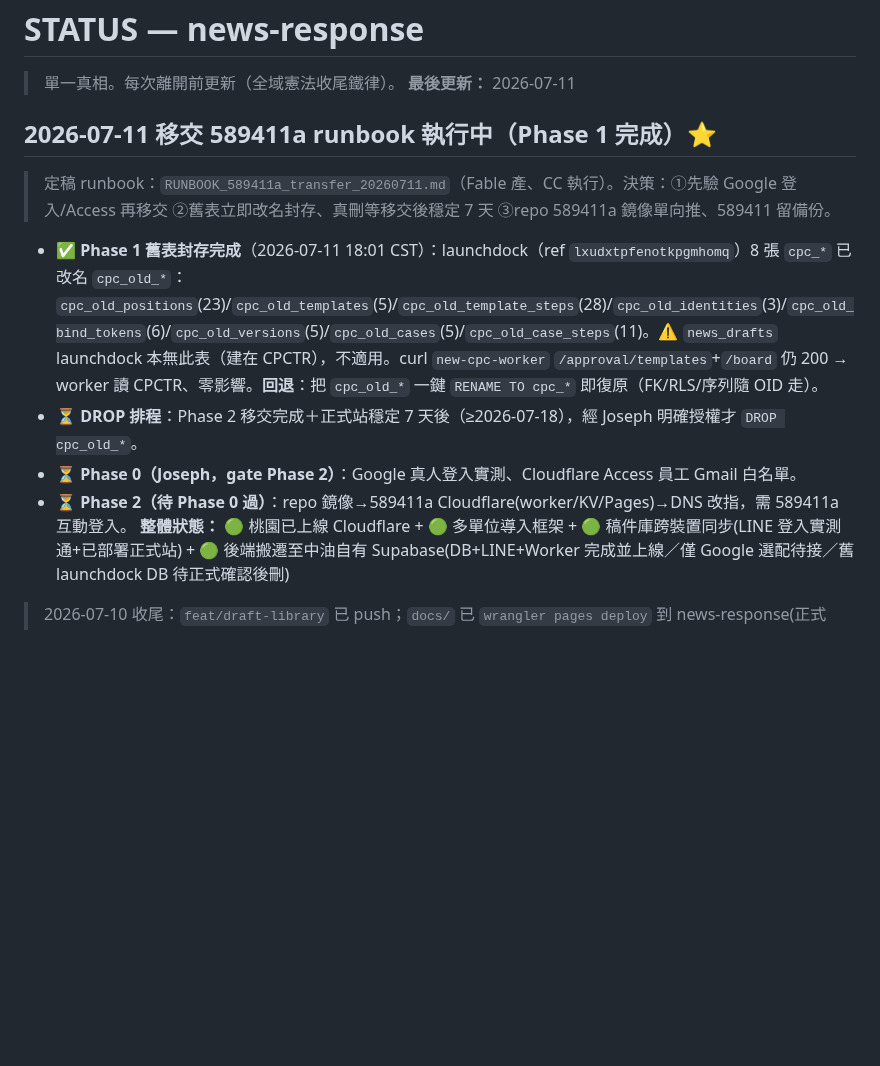
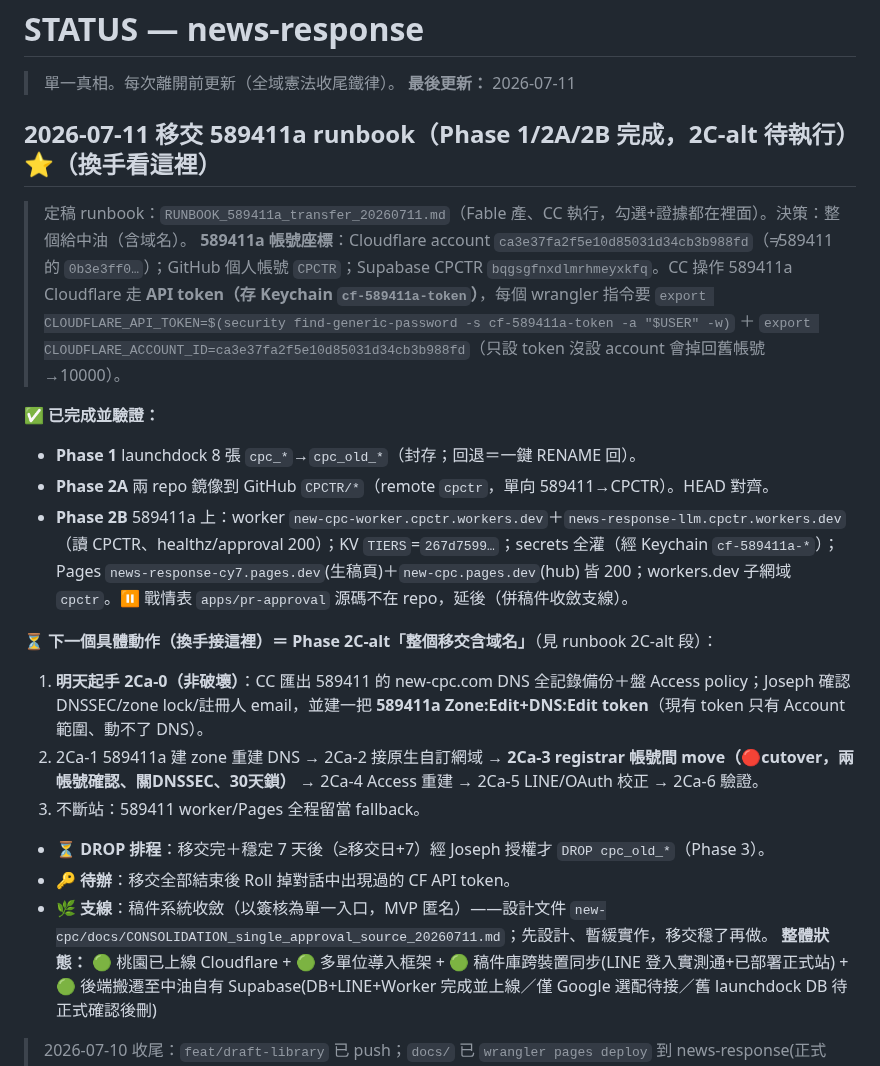
Before and after one commit to CPCTR/news-response, a Markdown page: STATUS.md, the part around the change. Rendered like a GitHub page; blank space fills up the shorter version.

Commit message:
STATUS: 移交589411a Phase1/2A/2B完成,下一步2C-alt(整個含域名)
記錄589411a座標(account/GitHub CPCTR/token用法)、已完成三階段、下一個具體動作
=明天起手2Ca-0(DNS備份+建Zone token)。DROP排程/token roll/稿件收斂支線 皆註明。

Co-Authored-By: Claude Opus 4.8 (1M context) <noreply@anthropic.com>

```diff
--- a/STATUS.md
+++ b/STATUS.md
@@ -3,12 +3,22 @@
 > 單一真相。每次離開前更新（全域憲法收尾鐵律）。
 **最後更新：** 2026-07-11
 
-## 2026-07-11 移交 589411a runbook 執行中（Phase 1 完成）⭐
-> 定稿 runbook：`RUNBOOK_589411a_transfer_20260711.md`（Fable 產、CC 執行）。決策：①先驗 Google 登入/Access 再移交 ②舊表立即改名封存、真刪等移交後穩定 7 天 ③repo 589411a 鏡像單向推、589411 留備份。
-- ✅ **Phase 1 舊表封存完成**（2026-07-11 18:01 CST）：launchdock（ref `lxudxtpfenotkpgmhomq`）8 張 `cpc_*` 已改名 `cpc_old_*`：`cpc_old_positions`(23)/`cpc_old_templates`(5)/`cpc_old_template_steps`(28)/`cpc_old_identities`(3)/`cpc_old_bind_tokens`(6)/`cpc_old_versions`(5)/`cpc_old_cases`(5)/`cpc_old_case_steps`(11)。⚠ `news_drafts` launchdock 本無此表（建在 CPCTR），不適用。curl `new-cpc-worker` `/approval/templates`+`/board` 仍 200 → worker 讀 CPCTR、零影響。**回退**：把 `cpc_old_*` 一鍵 `RENAME TO cpc_*` 即復原（FK/RLS/序列隨 OID 走）。
-- ⏳ **DROP 排程**：Phase 2 移交完成＋正式站穩定 7 天後（≥2026-07-18），經 Joseph 明確授權才 `DROP cpc_old_*`。
-- ⏳ **Phase 0（Joseph，gate Phase 2）**：Google 真人登入實測、Cloudflare Access 員工 Gmail 白名單。
-- ⏳ **Phase 2（待 Phase 0 過）**：repo 鏡像→589411a Cloudflare(worker/KV/Pages)→DNS 改指，需 589411a 互動登入。
+## 2026-07-11 移交 589411a runbook（Phase 1/2A/2B 完成，2C-alt 待執行）⭐（換手看這裡）
+> 定稿 runbook：`RUNBOOK_589411a_transfer_20260711.md`（Fable 產、CC 執行，勾選+證據都在裡面）。決策：整個給中油（含域名）。
+> **589411a 帳號座標**：Cloudflare account `ca3e37fa2f5e10d85031d34cb3b988fd`（≠589411 的 `0b3e3ff0…`）；GitHub 個人帳號 `CPCTR`；Supabase CPCTR `bqgsgfnxdlmrhmeyxkfq`。CC 操作 589411a Cloudflare 走 **API token（存 Keychain `cf-589411a-token`）**，每個 wrangler 指令要 `export CLOUDFLARE_API_TOKEN=$(security find-generic-password -s cf-589411a-token -a "$USER" -w)` ＋ `export CLOUDFLARE_ACCOUNT_ID=ca3e37fa2f5e10d85031d34cb3b988fd`（只設 token 沒設 account 會掉回舊帳號→10000）。
+
+**✅ 已完成並驗證：**
+- **Phase 1** launchdock 8 張 `cpc_*`→`cpc_old_*`（封存；回退＝一鍵 RENAME 回）。
+- **Phase 2A** 兩 repo 鏡像到 GitHub `CPCTR/*`（remote `cpctr`，單向 589411→CPCTR）。HEAD 對齊。
+- **Phase 2B** 589411a 上：worker `new-cpc-worker.cpctr.workers.dev`＋`news-response-llm.cpctr.workers.dev`（讀 CPCTR、healthz/approval 200）；KV `TIERS`=`267d7599…`；secrets 全灌（經 Keychain `cf-589411a-*`）；Pages `news-response-cy7.pages.dev`(生稿頁)＋`new-cpc.pages.dev`(hub) 皆 200；workers.dev 子網域 `cpctr`。⏸ 戰情表 `apps/pr-approval` 源碼不在 repo，延後（併稿件收斂支線）。
+
+**⏳ 下一個具體動作（換手接這裡）＝ Phase 2C-alt「整個移交含域名」**（見 runbook 2C-alt 段）：
+1. **明天起手 2Ca-0（非破壞）**：CC 匯出 589411 的 new-cpc.com DNS 全記錄備份＋盤 Access policy；Joseph 確認 DNSSEC/zone lock/註冊人 email，並建一把 **589411a Zone:Edit+DNS:Edit token**（現有 token 只有 Account 範圍、動不了 DNS）。
+2. 2Ca-1 589411a 建 zone 重建 DNS → 2Ca-2 接原生自訂網域 → **2Ca-3 registrar 帳號間 move（🔴cutover，兩帳號確認、關DNSSEC、30天鎖）** → 2Ca-4 Access 重建 → 2Ca-5 LINE/OAuth 校正 → 2Ca-6 驗證。
+3. 不斷站：589411 worker/Pages 全程留當 fallback。
+- ⏳ **DROP 排程**：移交完＋穩定 7 天後（≥移交日+7）經 Joseph 授權才 `DROP cpc_old_*`（Phase 3）。
+- 🔑 **待辦**：移交全部結束後 Roll 掉對話中出現過的 CF API token。
+- 🌿 **支線**：稿件系統收斂（以簽核為單一入口，MVP 匿名）——設計文件 `new-cpc/docs/CONSOLIDATION_single_approval_source_20260711.md`；先設計、暫緩實作，移交穩了再做。
 **整體狀態：** 🟢 桃園已上線 Cloudflare + 🟢 多單位導入框架 + 🟢 稿件庫跨裝置同步(LINE 登入實測通+已部署正式站) + 🟢 後端搬遷至中油自有 Supabase(DB+LINE+Worker 完成並上線／僅 Google 選配待接／舊 launchdock DB 待正式確認後刪)
 
 > 2026-07-10 收尾：`feat/draft-library` 已 push；`docs/` 已 `wrangler pages deploy` 到 news-response(正式站 response.new-cpc.com + news-response.pages.dev)，pages.dev 實測帶 CPCTR key+☁同步。剩：Google provider(選配)、待正式站確認無誤後刪 launchdock 舊 cpc_*(破壞性,先問)。
```
